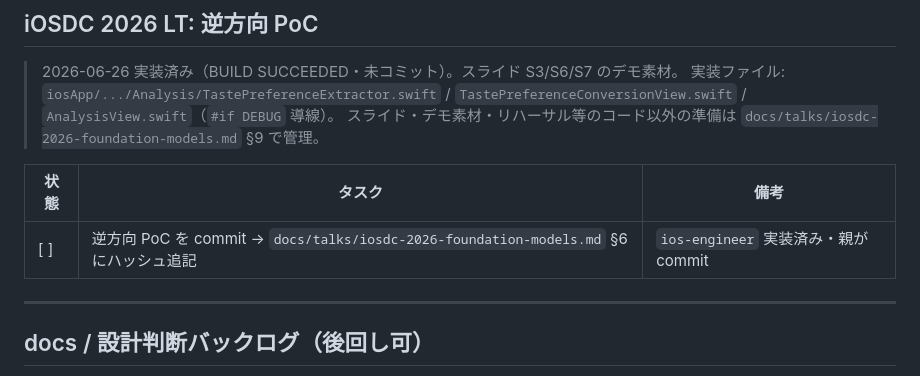
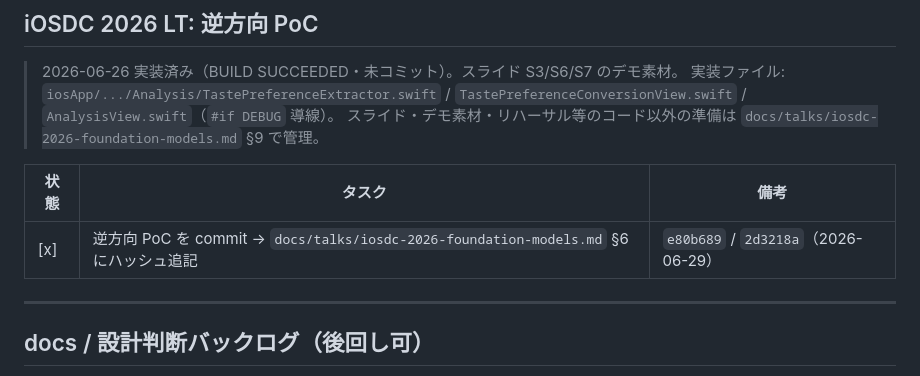
Before and after one commit to noricoffee/CoffeeVision, a Markdown page: docs/tasks.md, the part around the change. Rendered like a GitHub page.

Commit message:
docs(tasks): iOSDC LT 逆方向 PoC コミット完了を反映
e80b689 で実装済み・未コミット扱いだったタスクを [x] に更新。
docs/talks の §6 にもコミットハッシュを追記済み。

Co-Authored-By: Claude Sonnet 4.6 <noreply@anthropic.com>

```diff
--- a/docs/tasks.md
+++ b/docs/tasks.md
@@ -572,7 +572,7 @@
 
 | 状態 | タスク | 備考 |
 |------|------|------|
-| [ ] | 逆方向 PoC を commit → `docs/talks/iosdc-2026-foundation-models.md` §6 にハッシュ追記 | `ios-engineer` 実装済み・親が commit |
+| [x] | 逆方向 PoC を commit → `docs/talks/iosdc-2026-foundation-models.md` §6 にハッシュ追記 | `e80b689` / `2d3218a`（2026-06-29） |
 
 ---
 
```
